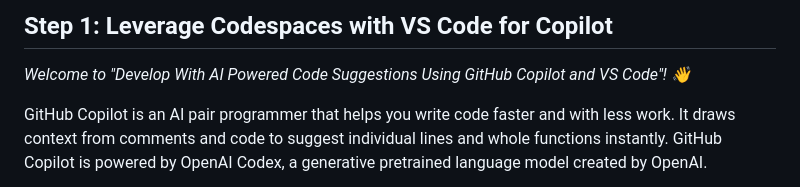
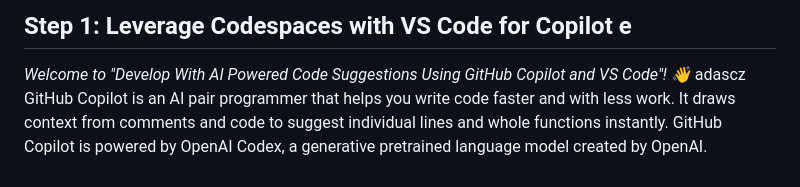
Before and after one commit to az4-yx/innovather, a Markdown page: .github/steps/1-copilot-extension.md, the part around the change. GitHub-like rendering.

```diff
--- a/.github/steps/1-copilot-extension.md
+++ b/.github/steps/1-copilot-extension.md
@@ -6,10 +6,10 @@
   Encourage users to open new tabs for steps!
 -->
 
-## Step 1: Leverage Codespaces with VS Code for Copilot
+## Step 1: Leverage Codespaces with VS Code for Copilot e
 
 _Welcome to "Develop With AI Powered Code Suggestions Using GitHub Copilot and VS Code"! :wave:_
-
+adascz
 GitHub Copilot is an AI pair programmer that helps you write code faster and with less work. It draws context from comments and code to suggest individual lines and whole functions instantly. GitHub Copilot is powered by OpenAI Codex, a generative pretrained language model created by OpenAI.
 
 **Copilot works with many code editors including VS Code, Visual Studio, JetBrains IDE, and Neovim.**
```
